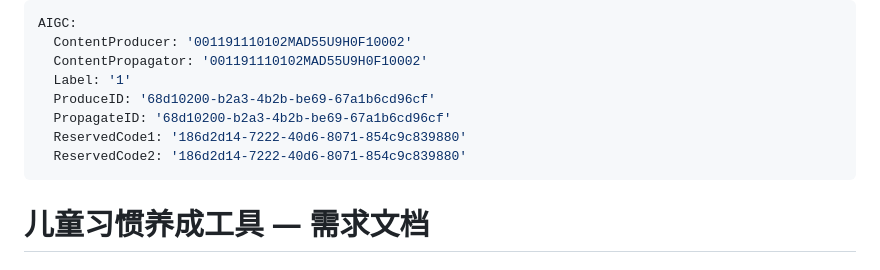
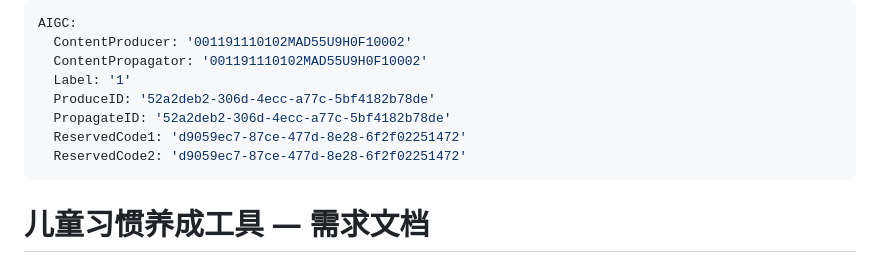
Before and after one commit to lizhenda/helper, a Markdown page: docs/儿童习惯养成工具-需求文档.md, the part around the change. GitHub-like rendering.

```diff
--- a/docs/儿童习惯养成工具-需求文档.md
+++ b/docs/儿童习惯养成工具-需求文档.md
@@ -3,10 +3,10 @@ AIGC:
   ContentProducer: '001191110102MAD55U9H0F10002'
   ContentPropagator: '001191110102MAD55U9H0F10002'
   Label: '1'
-  ProduceID: '68d10200-b2a3-4b2b-be69-67a1b6cd96cf'
-  PropagateID: '68d10200-b2a3-4b2b-be69-67a1b6cd96cf'
-  ReservedCode1: '186d2d14-7222-40d6-8071-854c9c839880'
-  ReservedCode2: '186d2d14-7222-40d6-8071-854c9c839880'
+  ProduceID: '52a2deb2-306d-4ecc-a77c-5bf4182b78de'
+  PropagateID: '52a2deb2-306d-4ecc-a77c-5bf4182b78de'
+  ReservedCode1: 'd9059ec7-87ce-477d-8e28-6f2f02251472'
+  ReservedCode2: 'd9059ec7-87ce-477d-8e28-6f2f02251472'
 ---
 
 # 儿童习惯养成工具 — 需求文档
```
Also changed, not shown: README.md (+4 -4 lines).
